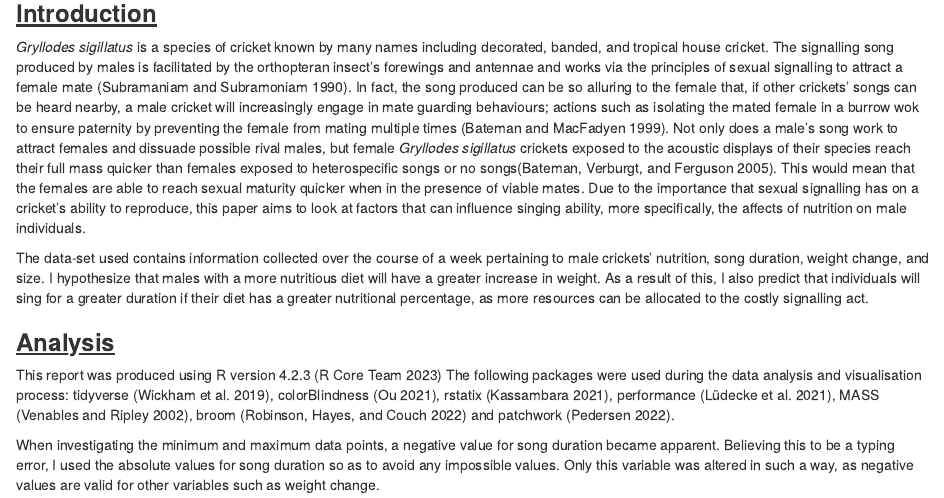
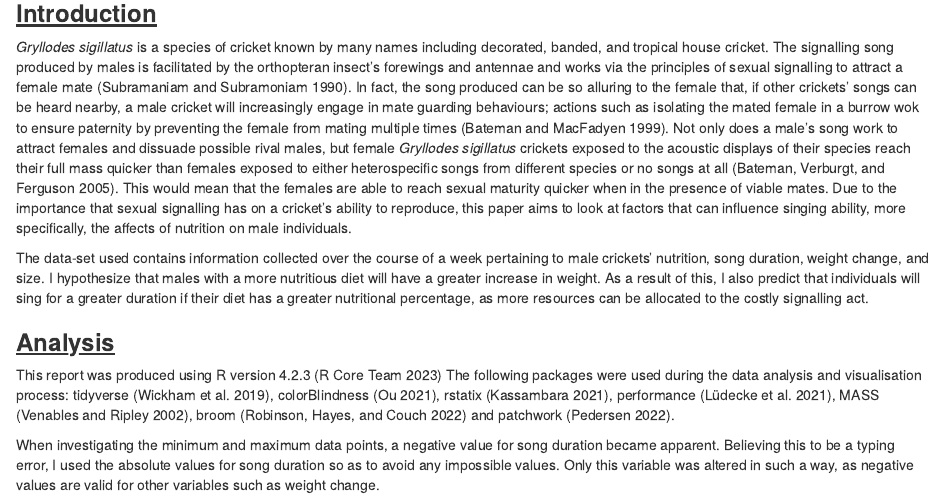
Before and after one commit to UEABIO/assignment002-2023-eloise26malam, an R Markdown document (Scripts/Report.Rmd): the page in a window 1100 px wide, from 280 px down. Rendered offline with R 4.5, knitr and Pandoc, with nearby package versions.

Commit message:
increasing clarity in description

```diff
--- a/Scripts/Report.Rmd
+++ b/Scripts/Report.Rmd
@@ -10,7 +10,7 @@ bibliography: references.bib
 
 ### [**Introduction**]{.underline}
 
-*Gryllodes sigillatus* is a species of cricket known by many names including decorated, banded, and tropical house cricket. The signalling song produced by males is facilitated by the orthopteran insect's forewings and antennae and works via the principles of sexual signalling to attract a female mate [@subramaniam1990]. In fact, the song produced can be so alluring to the female that, if other crickets' songs can be heard nearby, a male cricket will increasingly engage in mate guarding behaviours; actions such as isolating the mated female in a burrow wok to ensure paternity by preventing the female from mating multiple times [@bateman1999]. Not only does a male's song work to attract females and dissuade possible rival males, but female *Gryllodes sigillatus* crickets exposed to the acoustic displays of their species reach their full mass quicker than females exposed to heterospecific songs or no songs[@bateman2005]. This would mean that the females are able to reach sexual maturity quicker when in the presence of viable mates. Due to the importance that sexual signalling has on a cricket's ability to reproduce, this paper aims to look at factors that can influence singing ability, more specifically, the affects of nutrition on male individuals.
+*Gryllodes sigillatus* is a species of cricket known by many names including decorated, banded, and tropical house cricket. The signalling song produced by males is facilitated by the orthopteran insect's forewings and antennae and works via the principles of sexual signalling to attract a female mate [@subramaniam1990]. In fact, the song produced can be so alluring to the female that, if other crickets' songs can be heard nearby, a male cricket will increasingly engage in mate guarding behaviours; actions such as isolating the mated female in a burrow wok to ensure paternity by preventing the female from mating multiple times [@bateman1999]. Not only does a male's song work to attract females and dissuade possible rival males, but female *Gryllodes sigillatus* crickets exposed to the acoustic displays of their species reach their full mass quicker than females exposed to either heterospecific songs from different species or no songs at all [@bateman2005]. This would mean that the females are able to reach sexual maturity quicker when in the presence of viable mates. Due to the importance that sexual signalling has on a cricket's ability to reproduce, this paper aims to look at factors that can influence singing ability, more specifically, the affects of nutrition on male individuals.
 
 The data-set used contains information collected over the course of a week pertaining to male crickets' nutrition, song duration, weight change, and size. I hypothesize that males with a more nutritious diet will have a greater increase in weight. As a result of this, I also predict that individuals will sing for a greater duration if their diet has a greater nutritional percentage, as more resources can be allocated to the costly signalling act.
 
```
